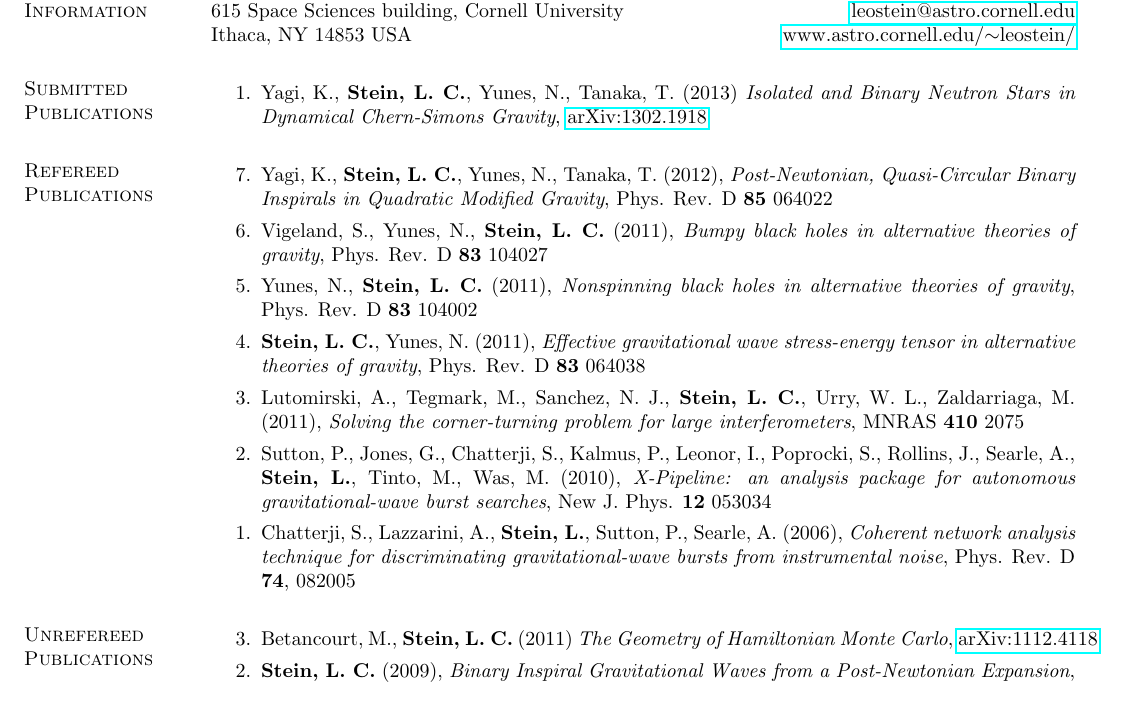
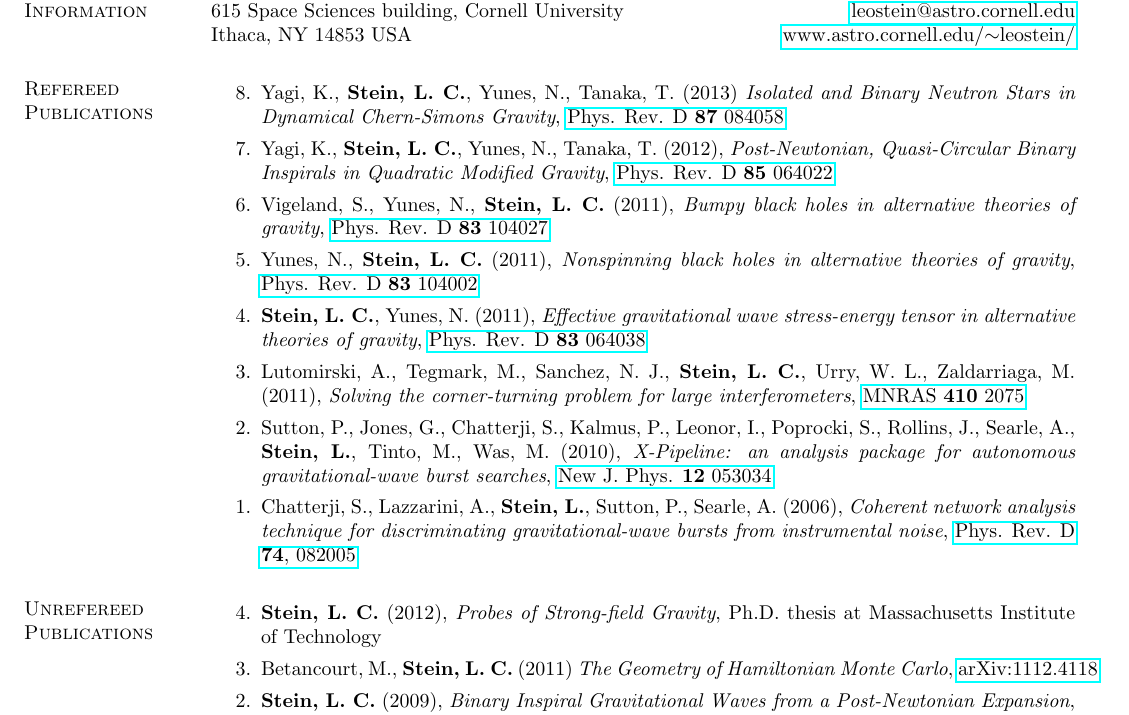
Before and after one commit to duetosymmetry/cv, a LaTeX CV (LeoCSteinPubs.tex, which reads PubsContent.tex): part of the page, cut so that both start at the same text. Compiled offline with pdfLaTeX.

Commit message:
Added journal ref for CS-NS binaries paper, and made all journal refs clickable links to the arXiv.

```diff
--- a/PubsContent.tex
+++ b/PubsContent.tex
@@ -2,43 +2,52 @@
 % \begin{enumerate}
 % \end{enumerate}
 
-\section{\sc Submitted Publications}
-\begin{enumerate}
-\item[{1.}] Yagi,~K., {\bf Stein,~L.~C.}, Yunes,~N., Tanaka,~T. (2013)
-  {\it Isolated and Binary Neutron Stars in Dynamical Chern-Simons
-    Gravity}, \href{http://arxiv.org/abs/1302.1918}{arXiv:1302.1918}
-\end{enumerate}
+% \section{\sc Submitted Publications}
+% \begin{enumerate}
+% \item[{1.}] Yagi,~K., {\bf Stein,~L.~C.}, Yunes,~N., Tanaka,~T. (2013)
+%   {\it Isolated and Binary Neutron Stars in Dynamical Chern-Simons
+%     Gravity}, \href{http://arxiv.org/abs/1302.1918}{arXiv:1302.1918}
+% \end{enumerate}
 
 \section{\sc Refereed Publications}
 \begin{enumerate}
+\item[{8.}] Yagi,~K., {\bf Stein,~L.~C.}, Yunes,~N., Tanaka,~T. (2013)
+  {\it Isolated and Binary Neutron Stars in Dynamical Chern-Simons
+    Gravity},
+  \href{http://arxiv.org/abs/1302.1918}{Phys. Rev. D {\bf 87} 084058}
 \item[{7.}] Yagi,~K., {\bf Stein,~L.~C.}, Yunes,~N.,
   Tanaka,~T. (2012), {\it Post-Newtonian, Quasi-Circular Binary
-    Inspirals in Quadratic Modified Gravity}, Phys. Rev. D {\bf 85} 064022
+    Inspirals in Quadratic Modified Gravity},
+  \href{http://arxiv.org/abs/1110.5950}{Phys. Rev. D {\bf 85} 064022}
 \item[{6.}] Vigeland,~S., Yunes,~N., {\bf Stein,~L.~C.} (2011), {\it
     Bumpy black holes in alternative theories of gravity},
-  Phys. Rev. D {\bf 83} 104027
+  \href{http://arxiv.org/abs/1102.3706}{Phys. Rev. D {\bf 83} 104027}
 \item[{5.}] Yunes,~N., {\bf Stein,~L.~C.} (2011), {\it Nonspinning
     black holes in alternative theories of gravity},
-  Phys. Rev. D {\bf 83} 104002
+  \href{http://arxiv.org/abs/1101.2921}{Phys. Rev. D {\bf 83} 104002}
 \item[{4.}] {\bf Stein,~L. C.}, Yunes,~N. (2011), {\it Effective
     gravitational wave stress-energy tensor in alternative theories of
-    gravity}, Phys. Rev. D {\bf 83} 064038
+    gravity},
+  \href{http://arxiv.org/abs/1012.3144}{Phys. Rev. D {\bf 83} 064038}
 \item[{3.}] Lutomirski,~A., Tegmark,~M., Sanchez,~N.~J., {\bf
     Stein,~L.~C.},
   Urry,~W.~L., Zaldarriaga,~M. (2011), {\it Solving the
-    corner-turning problem for large interferometers}, MNRAS {\bf 410} 2075
+    corner-turning problem for large interferometers},
+  \href{http://arxiv.org/abs/0910.1351}{MNRAS {\bf 410} 2075}
 \item[{2.}] Sutton,~P., Jones,~G., Chatterji,~S., Kalmus,~P., Leonor,~I.,
   Poprocki,~S., Rollins,~J., Searle,~A., {\bf Stein,~L.}, Tinto,~M.,
   Was,~M. (2010), {\it X-Pipeline: an analysis package for autonomous
-    gravitational-wave burst searches}, New J. Phys. {\bf 12} 053034
+    gravitational-wave burst searches},
+  \href{http://arxiv.org/abs/0908.3665}{New J. Phys. {\bf 12} 053034}
 \item[{1.}] Chatterji,~S., Lazzarini,~A., {\bf Stein,~L.}, Sutton,~P.,
   Searle,~A. (2006), {\it Coherent network analysis technique for
     discriminating gravitational-wave bursts from instrumental noise},
-  Phys. Rev. D {\bf 74}, 082005
+  \href{http://arxiv.org/abs/gr-qc/0605002}{Phys. Rev. D {\bf 74}, 082005}
 \end{enumerate}
 
 \section{\sc Unrefereed Publications}
 \begin{enumerate}
+\item[{4.}] {\bf Stein,~L.~C.} (2012), {\it Probes of Strong-field Gravity}, Ph.D. thesis at Massachusetts Institute of Technology
 \item[{3.}] Betancourt,~M., {\bf Stein,~L.~C.} (2011) {\it The
     Geometry of Hamiltonian Monte Carlo}, \href{http://arxiv.org/abs/1112.4118}{arXiv:1112.4118}
 \item[{2.}] {\bf Stein,~L.~C.} (2009), {\it Binary Inspiral
```
